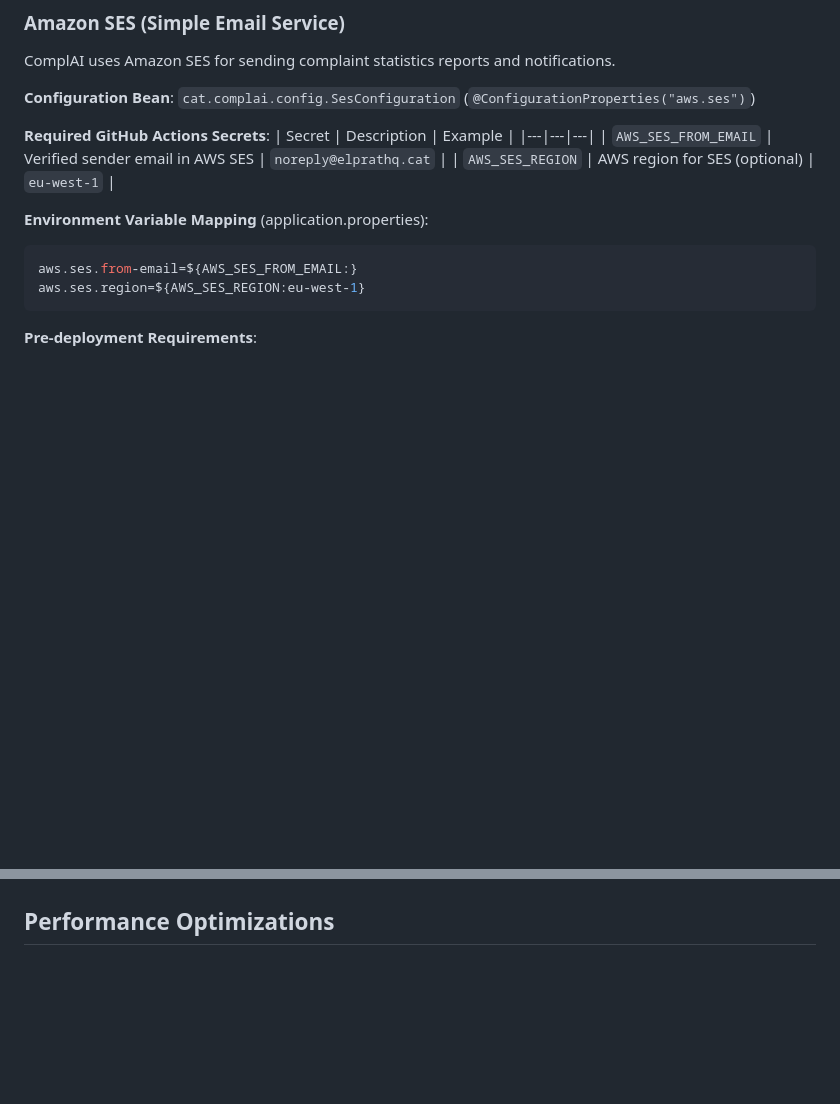
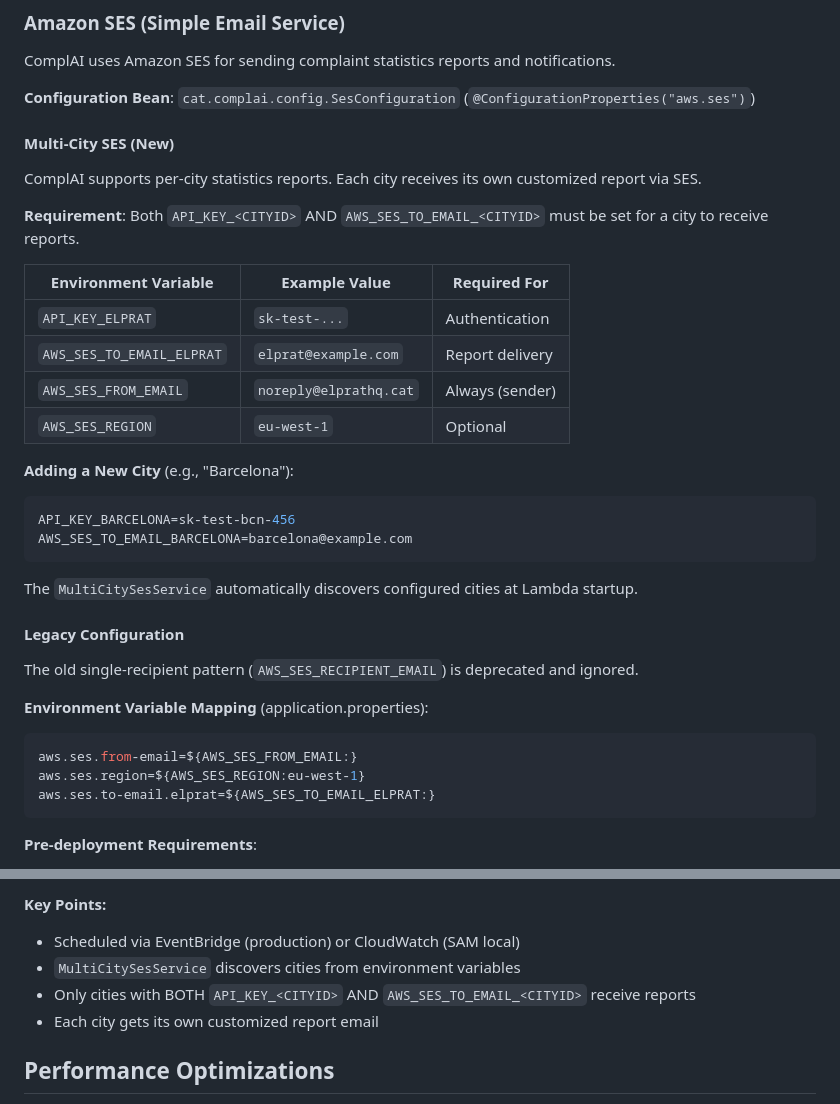
Before and after one commit to raultorres2603/ComplAI, a Markdown page: README.md, 2 parts joined by grey strips. Rendered like a GitHub page; blank space fills up the shorter version.

Commit message:
Add multi-city SES report configuration and update README

````diff
--- a/README.md
+++ b/README.md
@@ -204,16 +204,36 @@ ComplAI uses Amazon SES for sending complaint statistics reports and notificatio
 
 **Configuration Bean**: `cat.complai.config.SesConfiguration` (`@ConfigurationProperties("aws.ses")`)
 
-**Required GitHub Actions Secrets**:
-| Secret | Description | Example |
+#### Multi-City SES (New)
+
+ComplAI supports per-city statistics reports. Each city receives its own customized report via SES.
+
+**Requirement**: Both `API_KEY_<CITYID>` AND `AWS_SES_TO_EMAIL_<CITYID>` must be set for a city to receive reports.
+
+| Environment Variable | Example Value | Required For |
 |---|---|---|
-| `AWS_SES_FROM_EMAIL` | Verified sender email in AWS SES | `noreply@elprathq.cat` |
-| `AWS_SES_REGION` | AWS region for SES (optional) | `eu-west-1` |
+| `API_KEY_ELPRAT` | `sk-test-...` | Authentication |
+| `AWS_SES_TO_EMAIL_ELPRAT` | `elprat@example.com` | Report delivery |
+| `AWS_SES_FROM_EMAIL` | `noreply@elprathq.cat` | Always (sender) |
+| `AWS_SES_REGION` | `eu-west-1` | Optional |
+
+**Adding a New City** (e.g., "Barcelona"):
+```bash
+API_KEY_BARCELONA=sk-test-bcn-456
+AWS_SES_TO_EMAIL_BARCELONA=barcelona@example.com
+```
+
+The `MultiCitySesService` automatically discovers configured cities at Lambda startup.
+
+#### Legacy Configuration
+
+The old single-recipient pattern (`AWS_SES_RECIPIENT_EMAIL`) is deprecated and ignored.
 
 **Environment Variable Mapping** (application.properties):
 ```properties
 aws.ses.from-email=${AWS_SES_FROM_EMAIL:}
 aws.ses.region=${AWS_SES_REGION:eu-west-1}
+aws.ses.to-email.elprat=${AWS_SES_TO_EMAIL_ELPRAT:}
 ```
 
 **Pre-deployment Requirements**:
@@ -238,3 +371,8 @@ aws.ses.region=${AWS_SES_REGION:eu-west-1}
+**Key Points:**
+- Scheduled via EventBridge (production) or CloudWatch (SAM local)
+- `MultiCitySesService` discovers cities from environment variables
+- Only cities with BOTH `API_KEY_<CITYID>` AND `AWS_SES_TO_EMAIL_<CITYID>` receive reports
+- Each city gets its own customized report email
 
 ## Performance Optimizations
 - Conversation cache with TTL and turn cap.
````
Also changed, not shown: other parts of README.md (+113 -0 lines).
